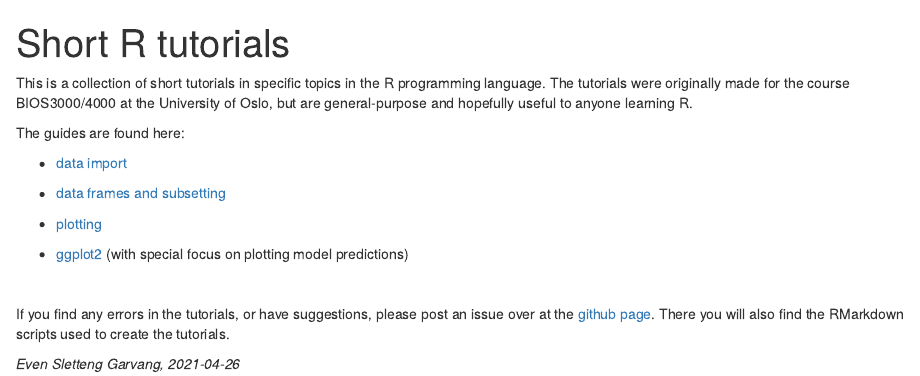
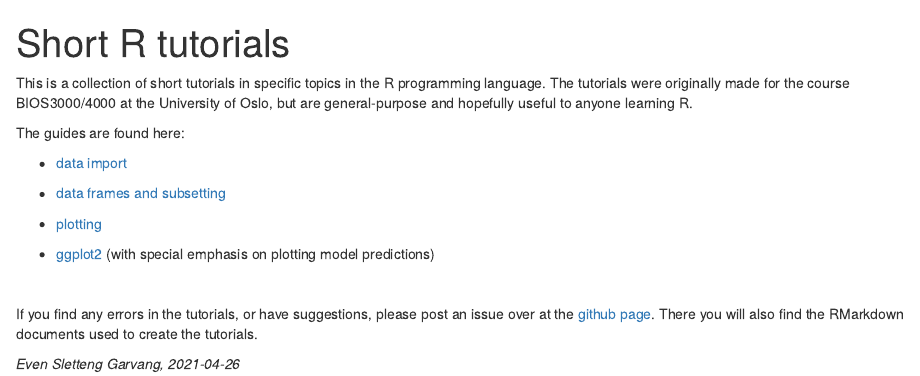
Before and after one commit to evengar/short-tutorials, an R Markdown document (docs/index.Rmd): the page in a window 1100 px wide, from its top. Rendered offline with R 4.5, knitr and Pandoc, with nearby package versions.

Commit message:
changed wording

```diff
--- a/docs/index.Rmd
+++ b/docs/index.Rmd
@@ -15,10 +15,10 @@ The guides are found here:
 
 * [plotting](https://evengar.github.io/short-tutorials/plot_in_r.html)
 
-* [ggplot2](https://evengar.github.io/short-tutorials/ggplot_guide.html) (with special focus on plotting model predictions)
+* [ggplot2](https://evengar.github.io/short-tutorials/ggplot_guide.html) (with special emphasis on plotting model predictions)
 
 \
 
-If you find any errors in the tutorials, or have suggestions, please post an issue over at the [github page](https://github.com/evengar/short-tutorials). There you will also find the RMarkdown scripts used to create the tutorials.
+If you find any errors in the tutorials, or have suggestions, please post an issue over at the [github page](https://github.com/evengar/short-tutorials). There you will also find the RMarkdown documents used to create the tutorials.
 
 _Even Sletteng Garvang, `r Sys.Date()`_
```
Also changed, not shown: 1 other file.
